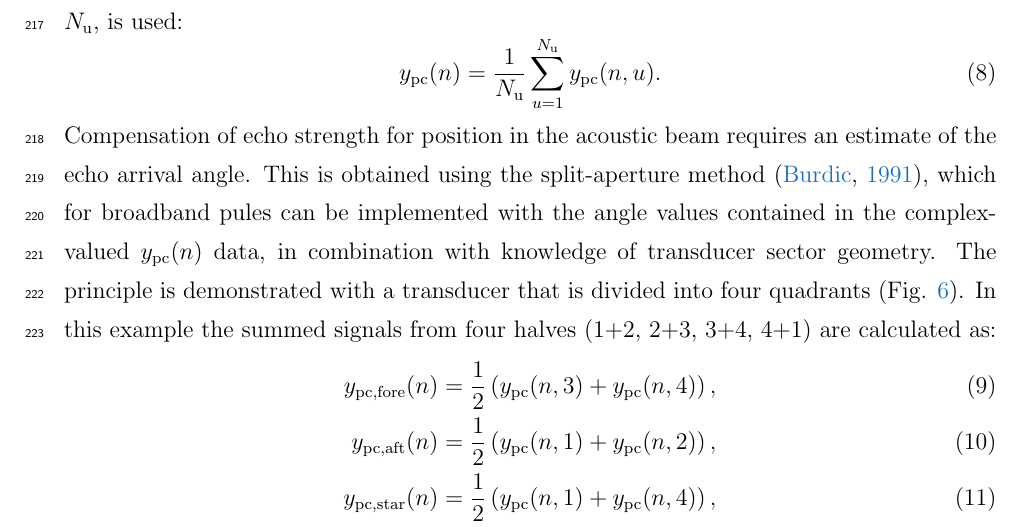
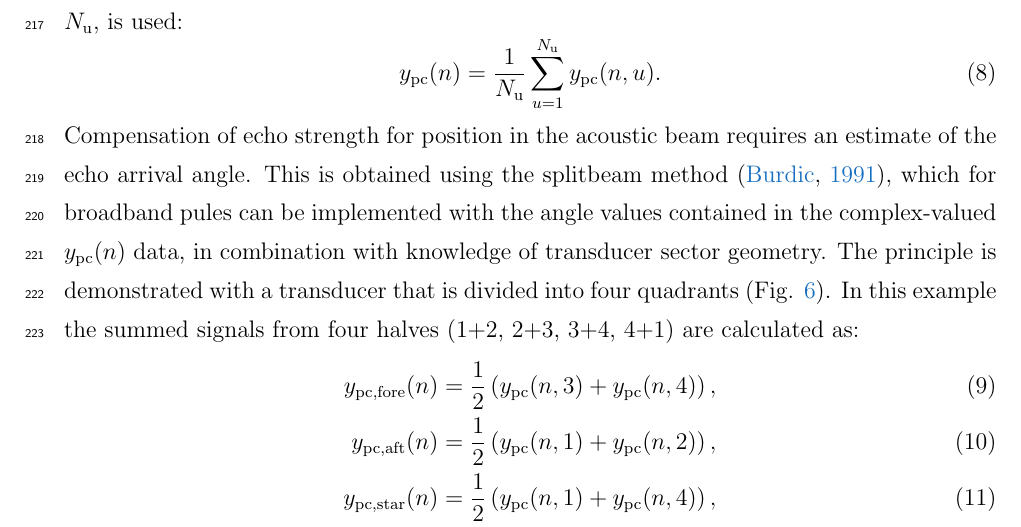
Before and after one commit to CRIMAC-WP4-Machine-learning/CRIMAC-Raw-To-Svf-TSf, a LaTeX document (Paper/Manuscript.tex): part of page 10 of 26, cut so that both start at the same text. Compiled offline with pdfLaTeX.

Commit message:
Consistently use splitbeam instead of split-aperture in manuscript text

```diff
--- a/Paper/Manuscript.tex
+++ b/Paper/Manuscript.tex
@@ -184,7 +184,7 @@ where $||\ymf||$ indicates the $l^2$-norm of $\ymf$, also known as the Euclidean
 \ypc(\samplesymt) = \frac{1}{\nchannels} \sum_{\channelsym = 1}^{\nchannels} \ypc(\samplesymt,\channelsym).
 \end{equation}
 %
-Compensation of echo strength for position in the acoustic beam requires an estimate of the echo arrival angle. This is obtained using the split-aperture method \citep{burdic1991}, which for broadband pules can be implemented with the angle values contained in the complex-valued $\ypc(\samplesymt)$ data, in combination with knowledge of transducer sector geometry. The principle is demonstrated with a transducer that is divided into four quadrants (Fig. \ref{fi:trd_quad}). In this example the summed signals from four halves (1+2, 2+3, 3+4, 4+1) are calculated as:
+Compensation of echo strength for position in the acoustic beam requires an estimate of the echo arrival angle. This is obtained using the splitbeam method \citep{burdic1991}, which for broadband pules can be implemented with the angle values contained in the complex-valued $\ypc(\samplesymt)$ data, in combination with knowledge of transducer sector geometry. The principle is demonstrated with a transducer that is divided into four quadrants (Fig. \ref{fi:trd_quad}). In this example the summed signals from four halves (1+2, 2+3, 3+4, 4+1) are calculated as:
 \begin{eqnarray}
 \label{eq:SumHalves}
 y_{\textrm{pc,fore}}(\samplesymt) & = & \frac{1}{2} \left( \ypc(\samplesymt,3)+\ypc(\samplesymt,4) \right),\\
```
Also changed, not shown: Paper/Manuscript.tex (2 more changed lines).
